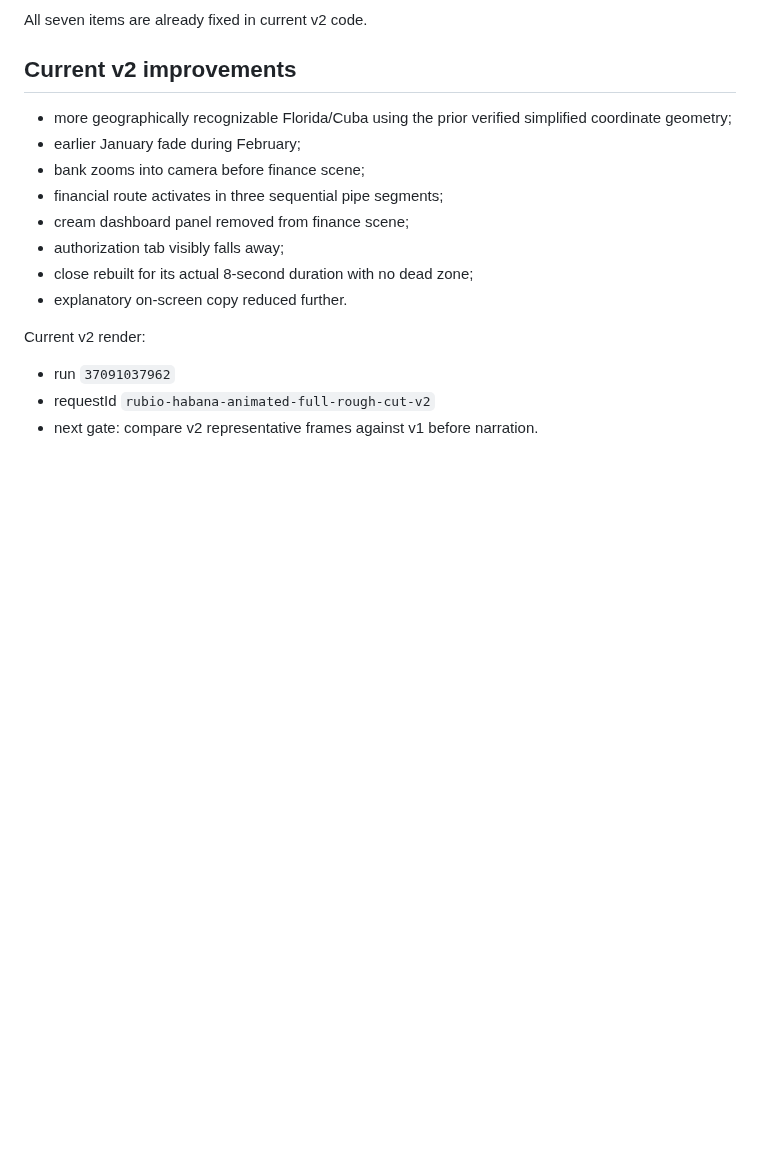
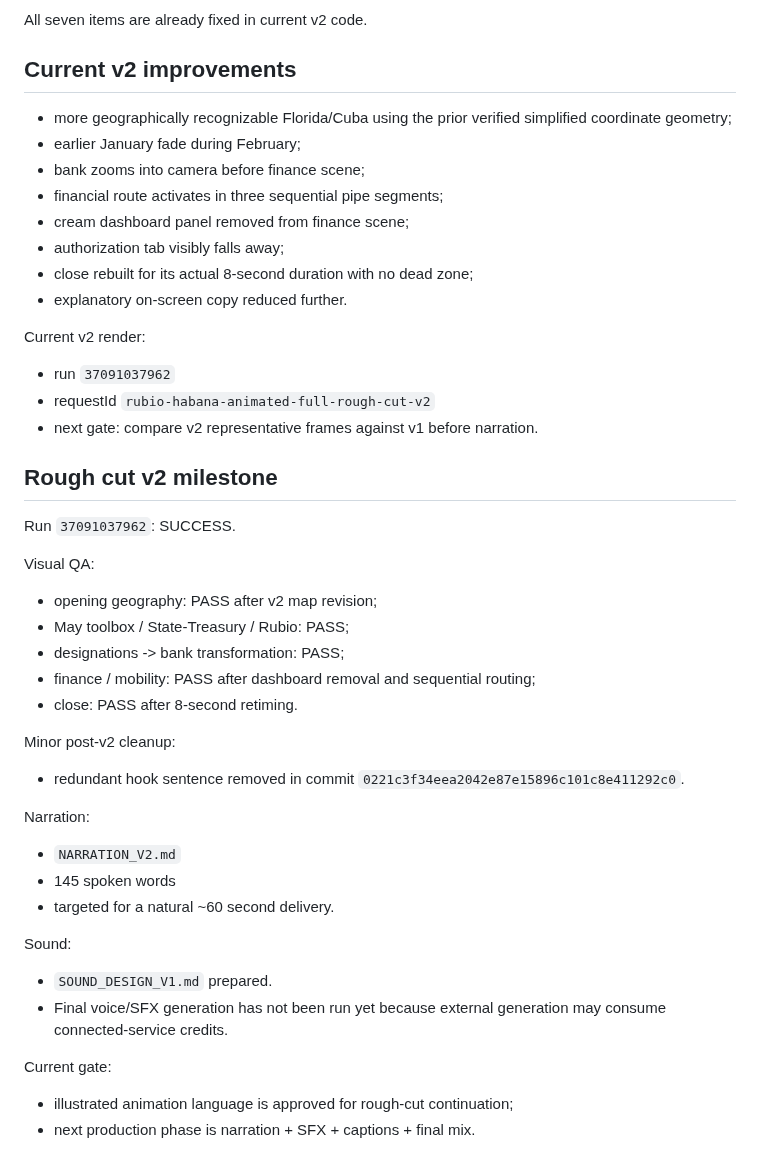
Before and after one commit to izquierdodavid528-code/Chat-gpt-work-, a Markdown page: projects/reel-rubio-habana-animated-2026/PRODUCTION_STATUS.md, the part around the change. Rendered like a GitHub page; blank space fills up the shorter version.

Commit message:
Record illustrated rough cut v2 approval and audio handoff

```diff
--- a/projects/reel-rubio-habana-animated-2026/PRODUCTION_STATUS.md
+++ b/projects/reel-rubio-habana-animated-2026/PRODUCTION_STATUS.md
@@ -130,3 +130,31 @@ Current v2 render:
 - run `37091037962`
 - requestId `rubio-habana-animated-full-rough-cut-v2`
 - next gate: compare v2 representative frames against v1 before narration.
+
+
+## Rough cut v2 milestone
+
+Run `37091037962`: SUCCESS.
+
+Visual QA:
+- opening geography: PASS after v2 map revision;
+- May toolbox / State-Treasury / Rubio: PASS;
+- designations -> bank transformation: PASS;
+- finance / mobility: PASS after dashboard removal and sequential routing;
+- close: PASS after 8-second retiming.
+
+Minor post-v2 cleanup:
+- redundant hook sentence removed in commit `0221c3f34eea2042e87e15896c101c8e411292c0`.
+
+Narration:
+- `NARRATION_V2.md`
+- 145 spoken words
+- targeted for a natural ~60 second delivery.
+
+Sound:
+- `SOUND_DESIGN_V1.md` prepared.
+- Final voice/SFX generation has not been run yet because external generation may consume connected-service credits.
+
+Current gate:
+- illustrated animation language is approved for rough-cut continuation;
+- next production phase is narration + SFX + captions + final mix.
```
